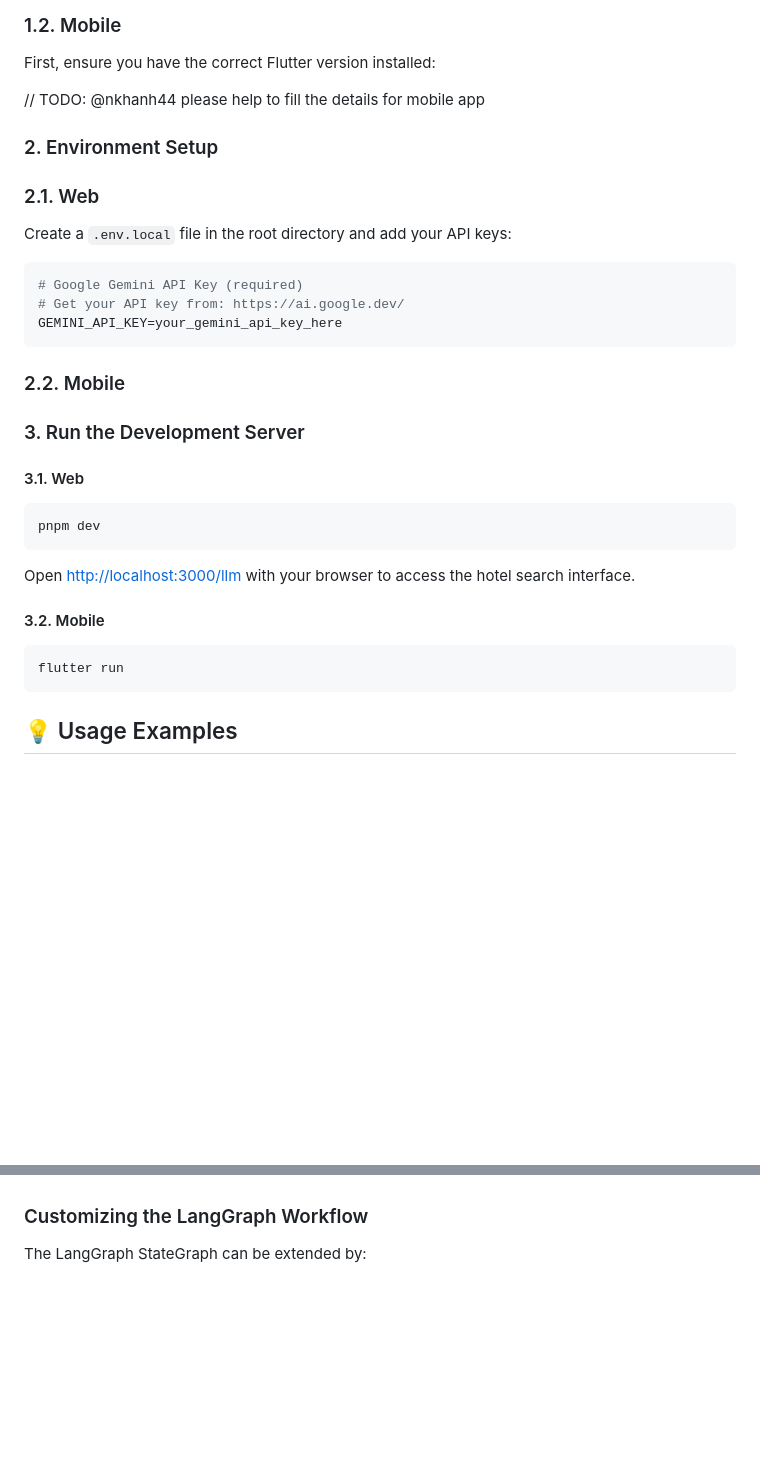
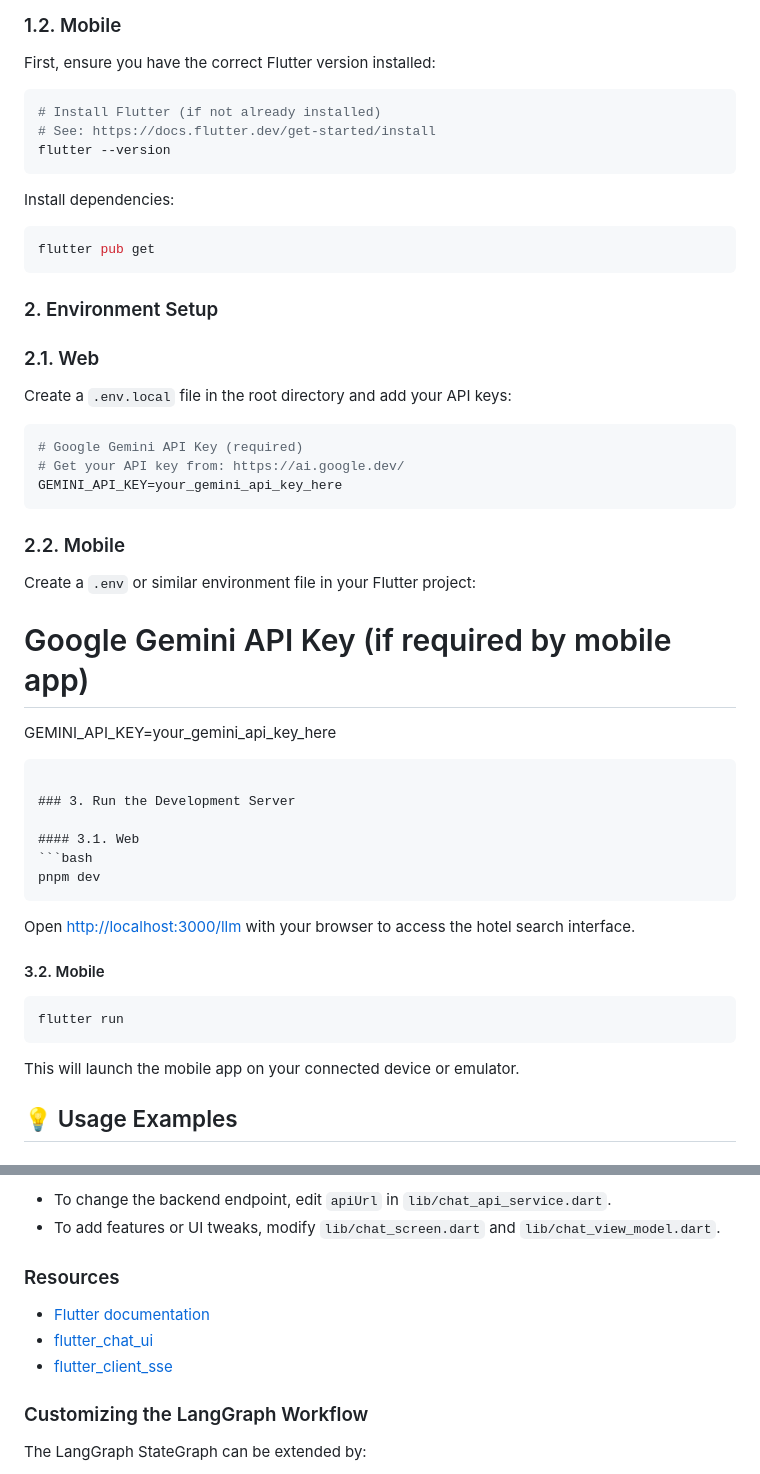
Before and after one commit to nimblehq/initiative-hotel-agent, a Markdown page: README.md, 2 parts joined by grey strips. GitHub-like rendering; blank space fills up the shorter version.

````diff
--- a/README.md
+++ b/README.md
@@ -70,7 +70,17 @@ pnpm install
 
 First, ensure you have the correct Flutter version installed:
 
-// TODO: @nkhanh44 please help to fill the details for mobile app
+```bash
+# Install Flutter (if not already installed)
+# See: https://docs.flutter.dev/get-started/install
+flutter --version
+```
+
+Install dependencies:
+
+```bash
+flutter pub get
+```
 
 ### 2. Environment Setup
 
@@ -85,7 +95,11 @@ GEMINI_API_KEY=your_gemini_api_key_here
 
 ### 2.2. Mobile
 
+Create a `.env` or similar environment file in your Flutter project:
 
+# Google Gemini API Key (if required by mobile app)
+GEMINI_API_KEY=your_gemini_api_key_here
+```
 
 ### 3. Run the Development Server
 
@@ -101,6 +115,8 @@ Open [http://localhost:3000/llm](http://localhost:3000/llm) with your browser to
 ```bash
 flutter run
 ```
+
+This will launch the mobile app on your connected device or emulator.
 
 ## 💡 Usage Examples
 
@@ -173,3 +253,11 @@ const GraphState = Annotation.Root({
+- To change the backend endpoint, edit `apiUrl` in `lib/chat_api_service.dart`.
+- To add features or UI tweaks, modify `lib/chat_screen.dart` and `lib/chat_view_model.dart`.
+
+### Resources
+
+- [Flutter documentation](https://docs.flutter.dev/)
+- [flutter_chat_ui](https://pub.dev/packages/flutter_chat_ui)
+- [flutter_client_sse](https://pub.dev/packages/flutter_client_sse)
 
 ### Customizing the LangGraph Workflow
 
````
Also changed, not shown: other parts of README.md (+64 -0 lines).
